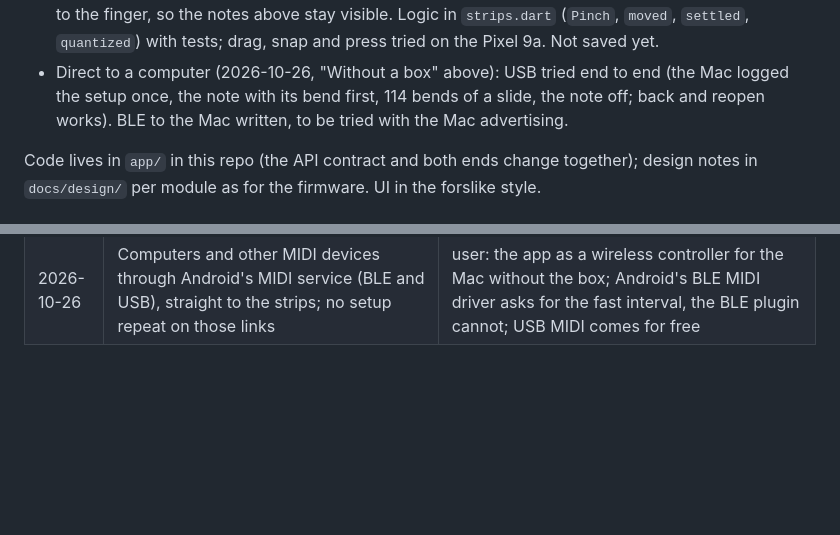
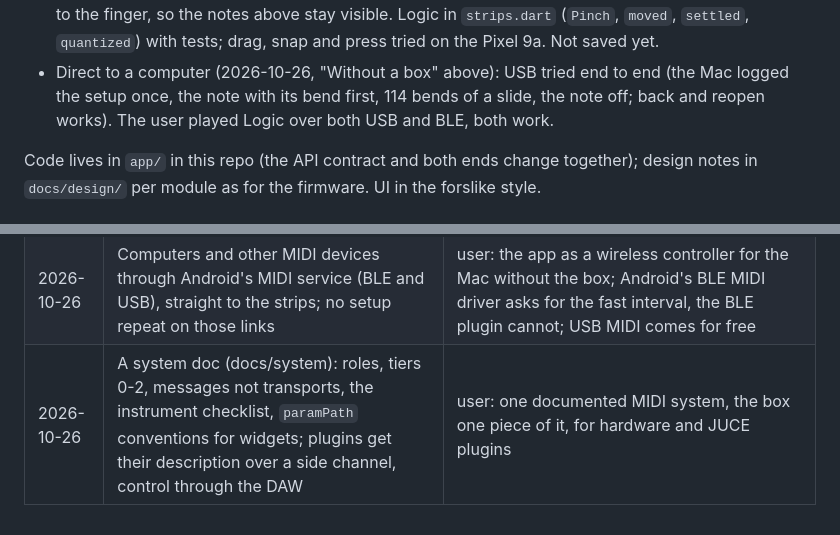
Before and after one commit to TTeuber/AirMidi, a Markdown page: docs/app.md, 2 parts joined by grey strips. Rendered like a GitHub page; blank space fills up the shorter version.

```diff
--- a/docs/app.md
+++ b/docs/app.md
@@ -167,8 +167,8 @@ Status (2026-10-24):
   and draws a bar from the note's centre to the finger, so the notes above stay visible. Logic in `strips.dart`
   (`Pinch`, `moved`, `settled`, `quantized`) with tests; drag, snap and press tried on the Pixel 9a. Not saved yet.
 - Direct to a computer (2026-10-26, "Without a box" above): USB tried end to end (the Mac logged the setup once, the
-  note with its bend first, 114 bends of a slide, the note off; back and reopen works). BLE to the Mac written, to
-  be tried with the Mac advertising.
+  note with its bend first, 114 bends of a slide, the note off; back and reopen works). The user played Logic over
+  both USB and BLE, both work.
 
 Code lives in `app/` in this repo (the API contract and both ends change together); design notes in `docs/design/`
 per module as for the firmware. UI in the forslike style.
@@ -201,3 +201,4 @@ per module as for the firmware. UI in the forslike style.
 | 2026-10-26 | Move mode: the view moves (the hand up the neck), the tuning stays; 6 strips, no gap, fit width by default | user: transpose all strips at once, pinch to resize, scroll across strips wider than the screen |
 | 2026-10-26 | No fret markers; "done" snaps to whole strips; the press bar runs from the note's centre to the finger, inside its row | user: markers cost width, slivers of strips are unusable, the bar from the top hid the notes above |
 | 2026-10-26 | Computers and other MIDI devices through Android's MIDI service (BLE and USB), straight to the strips; no setup repeat on those links | user: the app as a wireless controller for the Mac without the box; Android's BLE MIDI driver asks for the fast interval, the BLE plugin cannot; USB MIDI comes for free |
+| 2026-10-26 | A system doc (docs/system): roles, tiers 0-2, messages not transports, the instrument checklist, `paramPath` conventions for widgets; plugins get their description over a side channel, control through the DAW | user: one documented MIDI system, the box one piece of it, for hardware and JUCE plugins |
```
Also changed, not shown: README.md (+1 -0 lines), docs/system/README.md (added, +141 -0 lines).
